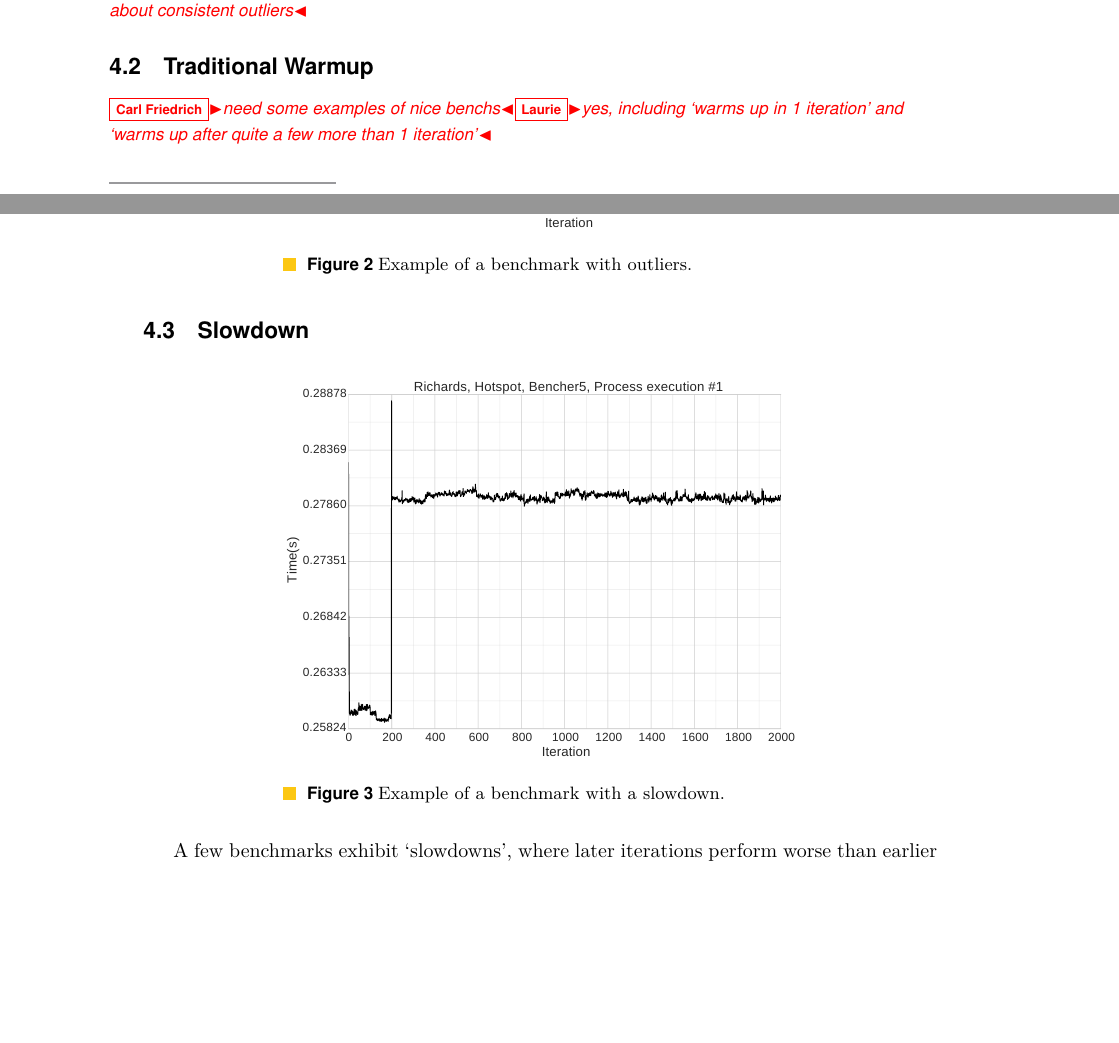
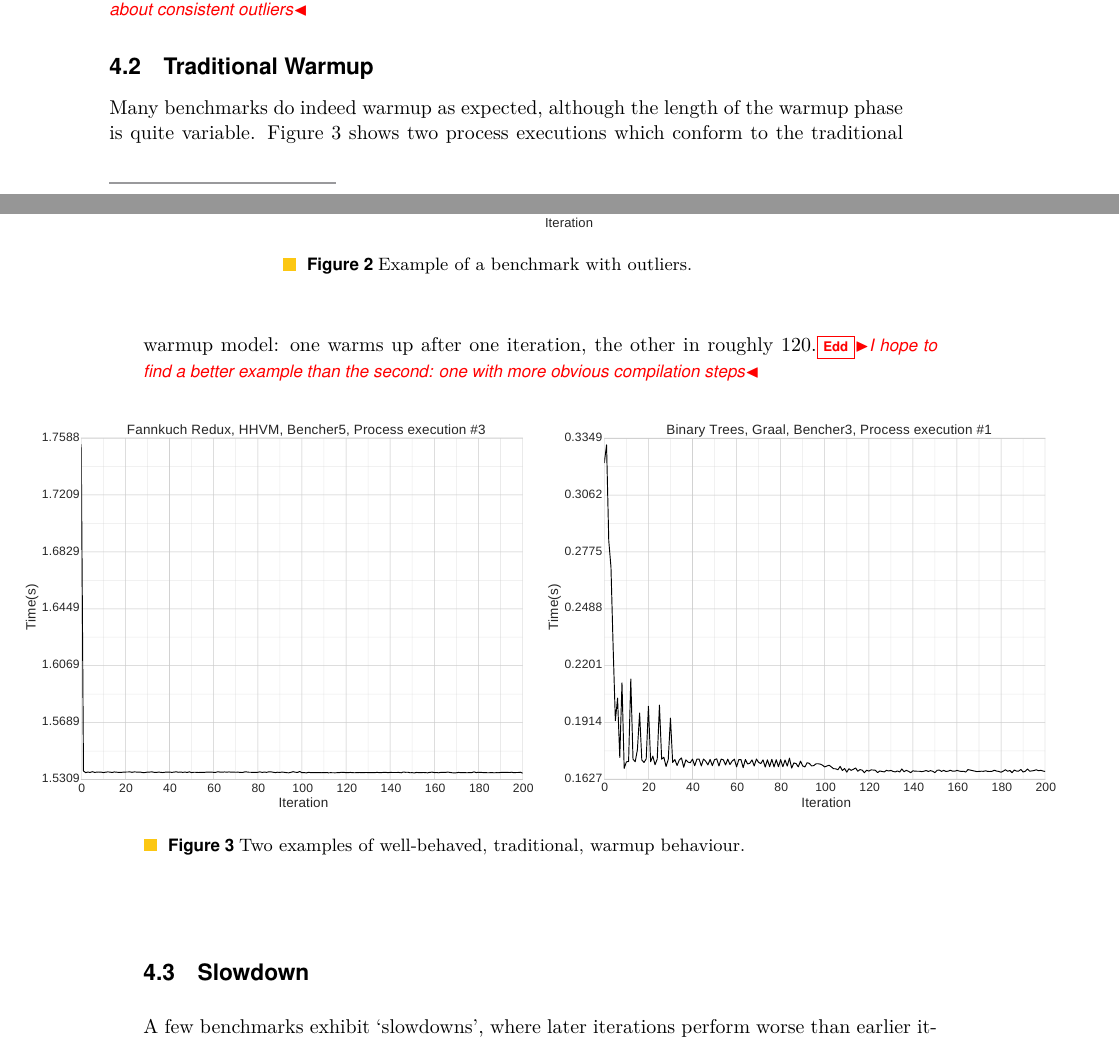
Before and after one commit to softdevteam/warmup_paper, a LaTeX paper (warmup.tex): two parts of pages 7 and 8 of 13, joined at a grey line, cut so that both start at the same text, the shorter picture padded with empty space. Compiled offline with pdfLaTeX.

Commit message:
Add well-behaved examples.

```diff
--- a/warmup.tex
+++ b/warmup.tex
@@ -558,8 +558,24 @@ slow outlier around iteration $1650$.\edd{speak about consistent outliers}
 
 \subsection{Traditional Warmup}
 
-\cfbolz{need some examples of nice benchs}\laurie{yes, including `warms up in 1
-iteration' and `warms up after quite a few more than 1 iteration'}
+Many benchmarks do indeed warmup as expected, although the length of the warmup
+phase is quite variable. Figure~\ref{fig:examples:trad} shows two process
+executions which conform to the traditional warmup model: one warms up after
+one iteration, the other in roughly 120.\edd{I hope to find a better example
+than the second: one with more obvious compilation steps}
+
+\begin{figure*}[h!]
+\makebox[\textwidth][c]{
+\begin{minipage}{.65\textwidth}
+\includegraphics[width=\textwidth]{examples/good1.pdf}
+\end{minipage}
+\begin{minipage}{.65\textwidth}
+\includegraphics[width=\textwidth]{examples/good2.pdf}
+\end{minipage}
+}
+\caption{Two examples of well-behaved, traditional, warmup behaviour.}
+\label{fig:examples:trad}
+\end{figure*}
 
 
 \subsection{Slowdown}
```
Also changed, not shown: examples/good1.pdf (added), examples/good2.pdf (added).
